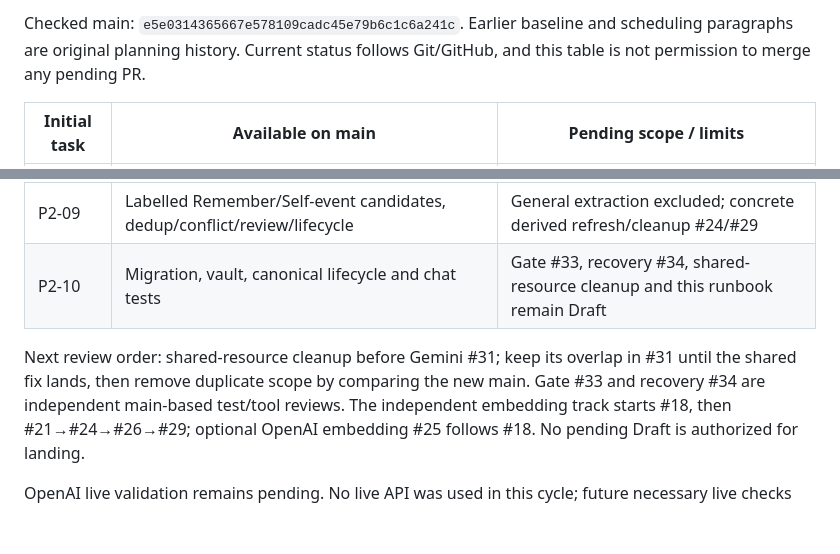
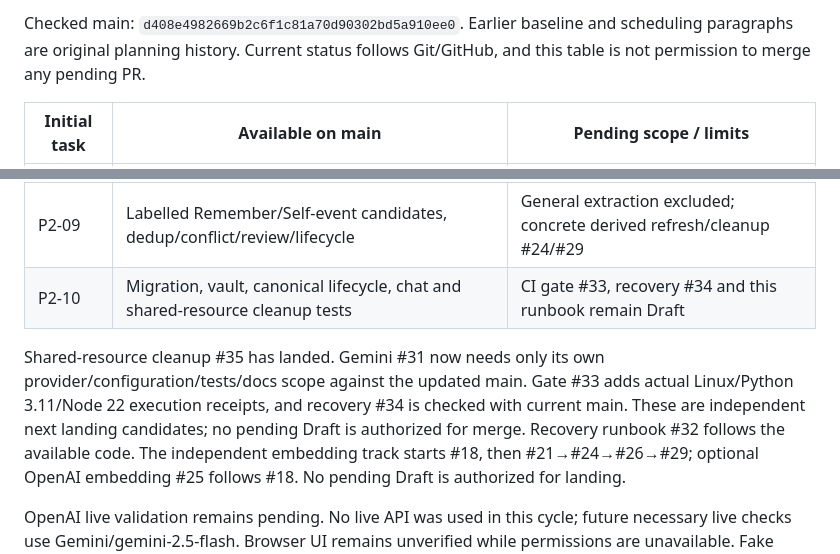
Before and after one commit to nakkun328/jarvis, a Markdown page: docs/phase2-plan.md, 2 parts joined by grey strips. Rendered like a GitHub page; blank space fills up the shorter version.

```diff
--- a/docs/phase2-plan.md
+++ b/docs/phase2-plan.md
@@ -32,5 +32,5 @@ Self Memory describes observed assistant behavior, not a fact about the user. Ea
 
-Checked main: `e5e0314365667e578109cadc45e79b6c1c6a241c`. Earlier baseline
+Checked main: `d408e4982669b2c6f1c81a70d90302bd5a910ee0`. Earlier baseline
 and scheduling paragraphs are original planning history. Current status follows
 Git/GitHub, and this table is not permission to merge any pending PR.
 
@@ -45,11 +45,13 @@ Git/GitHub, and this table is not permission to merge any pending PR.
 | P2-07 | Current approved lexical/vector retrieval and bounded opt-in lexical chat | Semantic retrieval #26 remains separately called; no semantic chat |
 | P2-08 | Typed successes/failures/corrections with provenance and explicit approval | No generic automated reflection/extraction |
 | P2-09 | Labelled Remember/Self-event candidates, dedup/conflict/review/lifecycle | General extraction excluded; concrete derived refresh/cleanup #24/#29 |
-| P2-10 | Migration, vault, canonical lifecycle and chat tests | Gate #33, recovery #34, shared-resource cleanup and this runbook remain Draft |
+| P2-10 | Migration, vault, canonical lifecycle, chat and shared-resource cleanup tests | CI gate #33, recovery #34 and this runbook remain Draft |
 
-Next review order: shared-resource cleanup before Gemini #31; keep its overlap
-in #31 until the shared fix lands, then remove duplicate scope by comparing the
-new main. Gate #33 and recovery #34 are independent main-based test/tool reviews.
+Shared-resource cleanup #35 has landed. Gemini #31 now needs only its own
+provider/configuration/tests/docs scope against the updated main. Gate #33 adds
+actual Linux/Python 3.11/Node 22 execution receipts, and recovery #34 is checked
+with current main. These are independent next landing candidates; no pending
+Draft is authorized for merge. Recovery runbook #32 follows the available code.
 The independent embedding track starts #18, then #21→#24→#26→#29; optional
 OpenAI embedding #25 follows #18. No pending Draft is authorized for landing.
 
```
Also changed, not shown: other parts of docs/phase2-plan.md (+1 -1 lines), docs/backup-recovery.md (+10 -1 lines).
